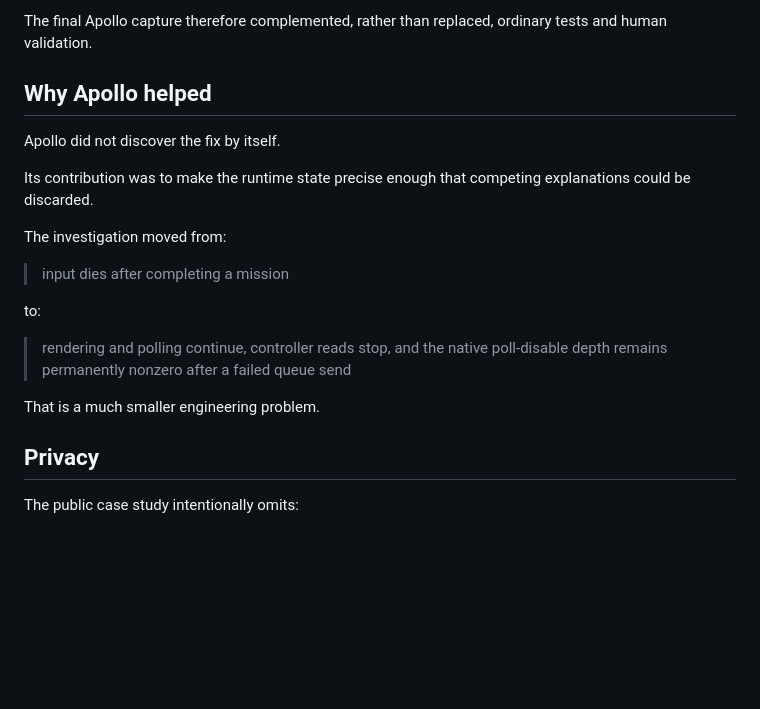
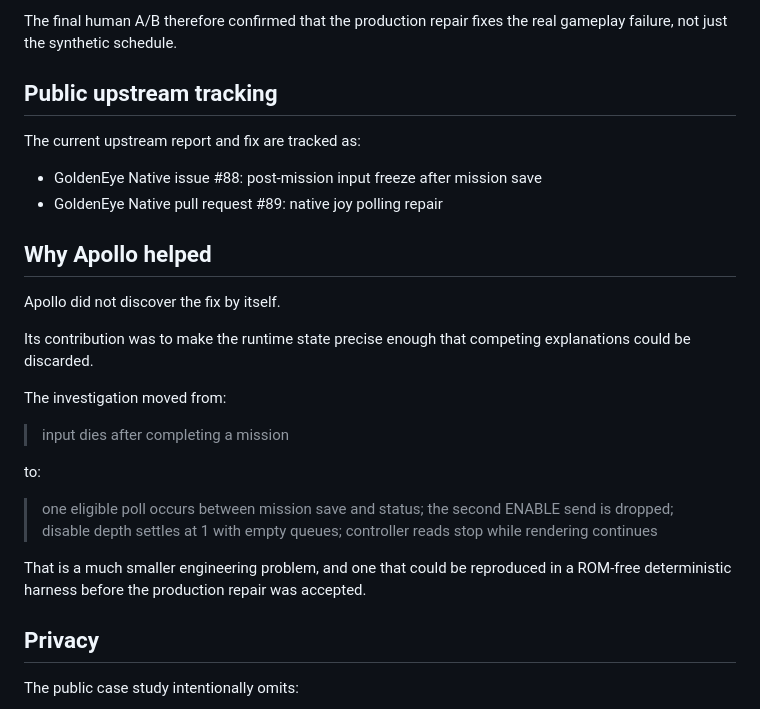
Before and after one commit to GoldenMark64/apollo-command-module, a Markdown page: docs/case-study-apollo-009.md, the part around one of its changes. Rendered like a GitHub page; blank space fills up the shorter version.

```diff
--- a/docs/case-study-apollo-009.md
+++ b/docs/case-study-apollo-009.md
@@ -90,6 +125,13 @@ The repaired candidate was checked through multiple layers:
 
-The final Apollo capture therefore complemented, rather than replaced, ordinary
-tests and human validation.
+The final human A/B therefore confirmed that the production repair fixes the
+real gameplay failure, not just the synthetic schedule.
+
+## Public upstream tracking
+
+The current upstream report and fix are tracked as:
+
+- GoldenEye Native issue #88: post-mission input freeze after mission save
+- GoldenEye Native pull request #89: native joy polling repair
 
 ## Why Apollo helped
 
@@ -104,10 +146,12 @@ The investigation moved from:
 
 to:
 
-> rendering and polling continue, controller reads stop, and the native
-> poll-disable depth remains permanently nonzero after a failed queue send
+> one eligible poll occurs between mission save and status; the second ENABLE
+> send is dropped; disable depth settles at 1 with empty queues; controller
+> reads stop while rendering continues
 
-That is a much smaller engineering problem.
+That is a much smaller engineering problem, and one that could be reproduced in
+a ROM-free deterministic harness before the production repair was accepted.
 
 ## Privacy
 
```
Also changed, not shown: other parts of docs/case-study-apollo-009.md (+61 -26 lines).
